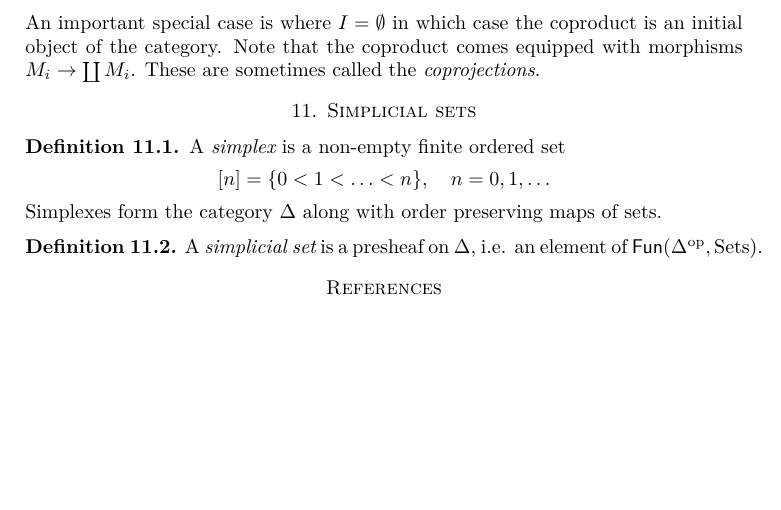
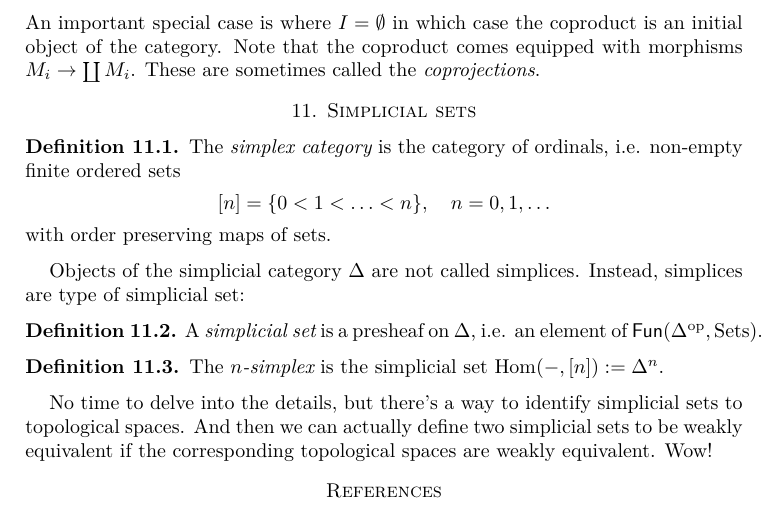
Before and after one commit to danimalabares/infty-categories, a LaTeX document (categories.tex): part of page 8 of 8, cut so that both start at the same text, the shorter picture padded with empty space. Compiled offline with pdfLaTeX.

Commit message:
At a slow pace but now understanding how to interpret simplicial sets geometrically/topologically.

```diff
--- a/categories.tex
+++ b/categories.tex
@@ -656,13 +656,16 @@ $M_i \to \coprod M_i$. These are sometimes called the
 
 \begin{definition}
 \label{definition-simplex}
-A {\it simplex} is a non-empty finite ordered set
+The {\it simplex category} is the category of ordinals, i.e.
+non-empty finite ordered sets
 $$
 [n]=\{0<1<\ldots<n\}, \quad n=0,1,\ldots
 $$
-Simplexes form the category $\Delta$ along with order preserving
-maps of sets.
+with order preserving maps of sets.
 \end{definition}
+
+Objects of the simplicial category $\Delta$ are not called simplices.
+Instead, simplices are type of simplicial set:
 
 \begin{definition}
 \label{definition-simplicial-set}
@@ -670,6 +673,15 @@ A {\it simplicial set} is a presheaf on $\Delta$, i.e.
 an element of $\mathsf{Fun}(\Delta^{\text{op}},\text{Sets})$.
 \end{definition}
 
+\begin{definition}
+\label{definition-simplex}
+The {\it $n$-simplex} is the simplicial set $\Hom(-,[n]):=\Delta^n$.
+\end{definition}
+
+No time to delve into the details, but there's a way to identify simplicial sets
+to topological spaces. And then we can actually define two simplicial sets to be
+weakly equivalent if the corresponding topological spaces are weakly equivalent.
+Wow!
 
 
 
```
Also changed, not shown: categories.pdf.
